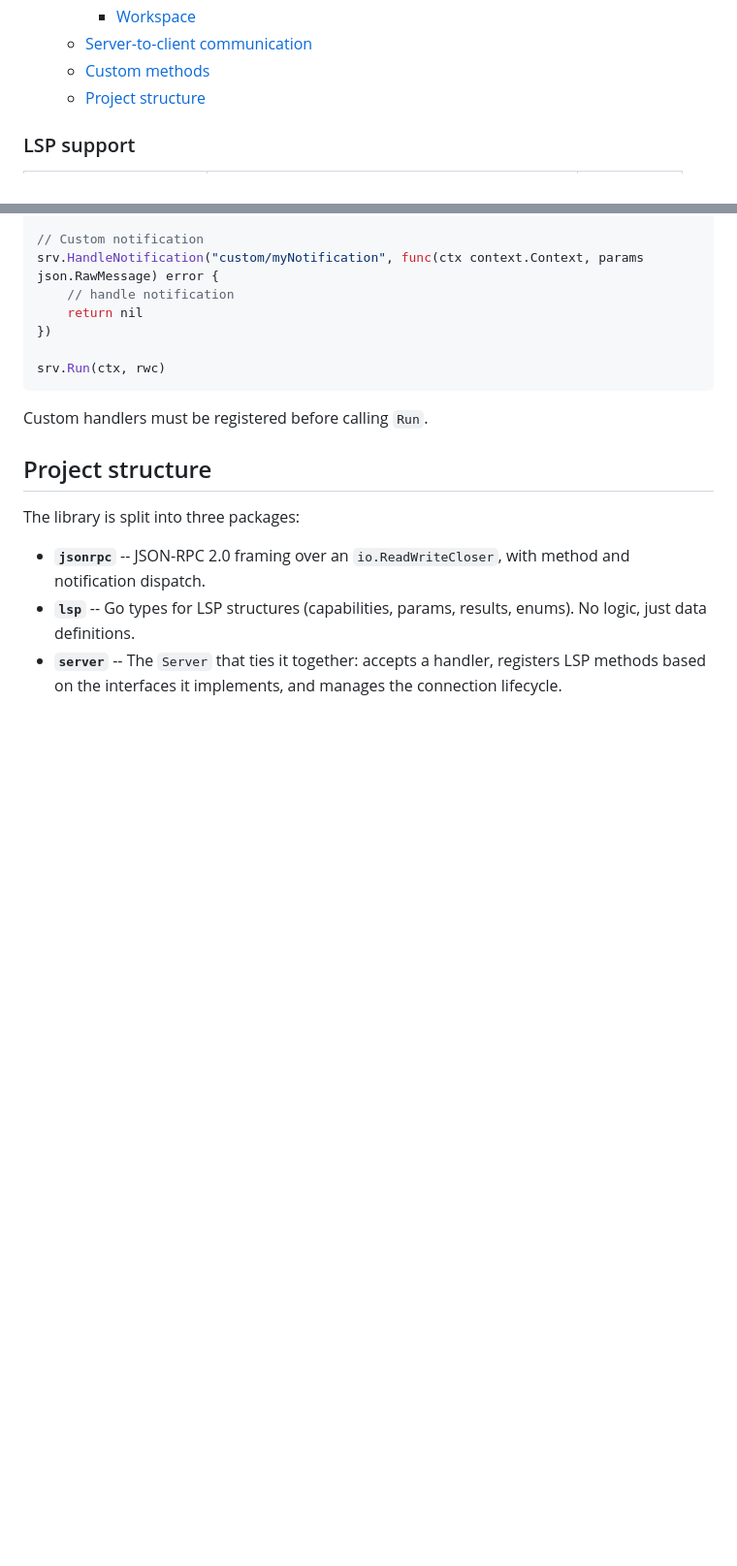
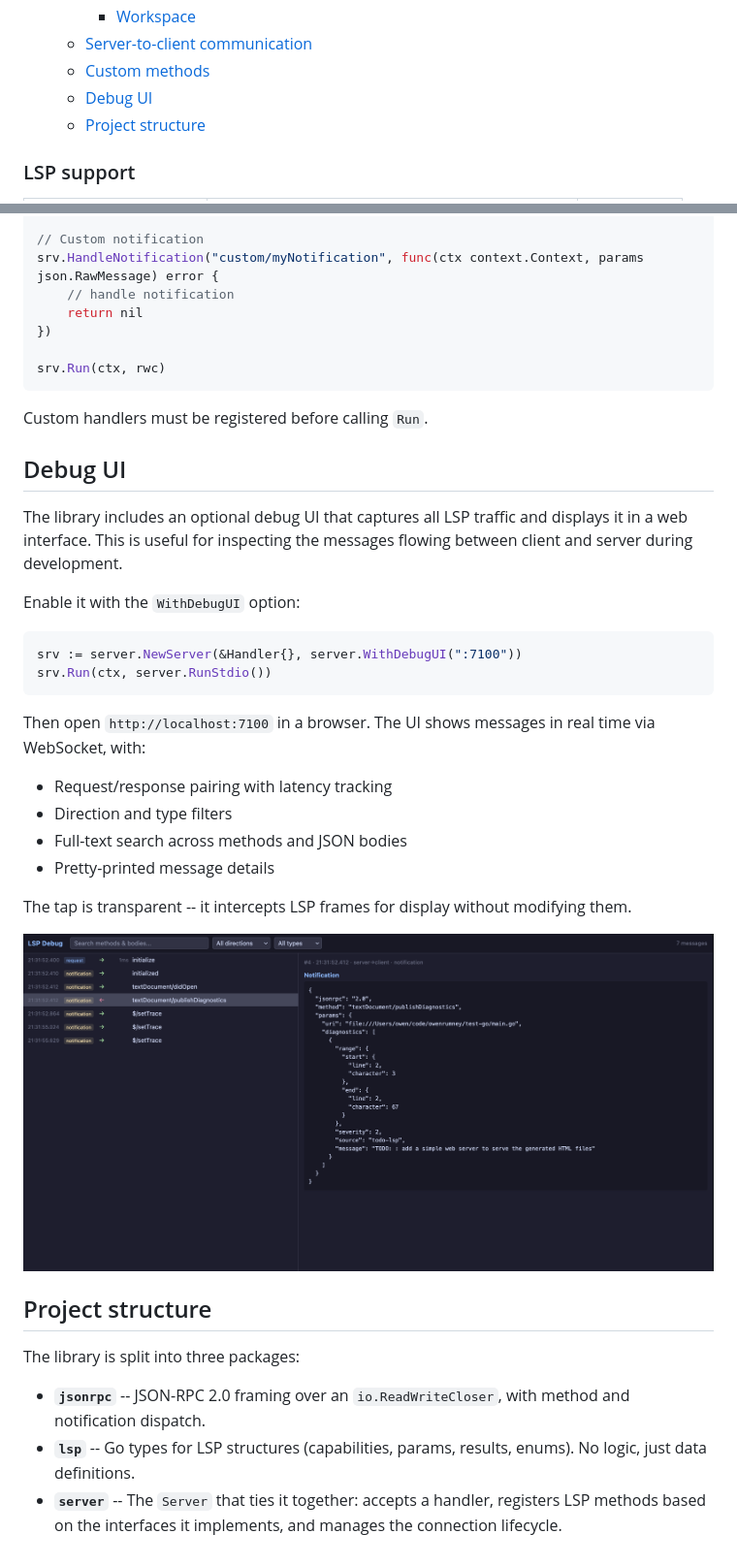
Before and after one commit to owenrumney/go-lsp, a Markdown page: README.md, 2 parts joined by grey strips. Shown at 97% size. GitHub-like rendering; pictures changed too: .github/images/debugui.png (added); blank space fills up the shorter version.

Commit message:
docs: update readme to include the debug ui

````diff
--- a/README.md
+++ b/README.md
@@ -19,6 +19,7 @@ This library targets **LSP 3.17**. The table below shows which parts of the spec
 		- [Workspace](#workspace)
 	- [Server-to-client communication](#server-to-client-communication)
 	- [Custom methods](#custom-methods)
+	- [Debug UI](#debug-ui)
 	- [Project structure](#project-structure)
 
 ### LSP support
@@ -306,6 +307,28 @@ srv.Run(ctx, rwc)
 
 Custom handlers must be registered before calling `Run`.
 
+## Debug UI
+
+The library includes an optional debug UI that captures all LSP traffic and displays it in a web interface. This is useful for inspecting the messages flowing between client and server during development.
+
+Enable it with the `WithDebugUI` option:
+
+```go
+srv := server.NewServer(&Handler{}, server.WithDebugUI(":7100"))
+srv.Run(ctx, server.RunStdio())
+```
+
+Then open `http://localhost:7100` in a browser. The UI shows messages in real time via WebSocket, with:
+
+- Request/response pairing with latency tracking
+- Direction and type filters
+- Full-text search across methods and JSON bodies
+- Pretty-printed message details
+
+The tap is transparent -- it intercepts LSP frames for display without modifying them.
+
+![Debug UI](./.github/images/debugui.png)
+
 ## Project structure
 
 The library is split into three packages:
````
Also changed, not shown: 1 other file.
